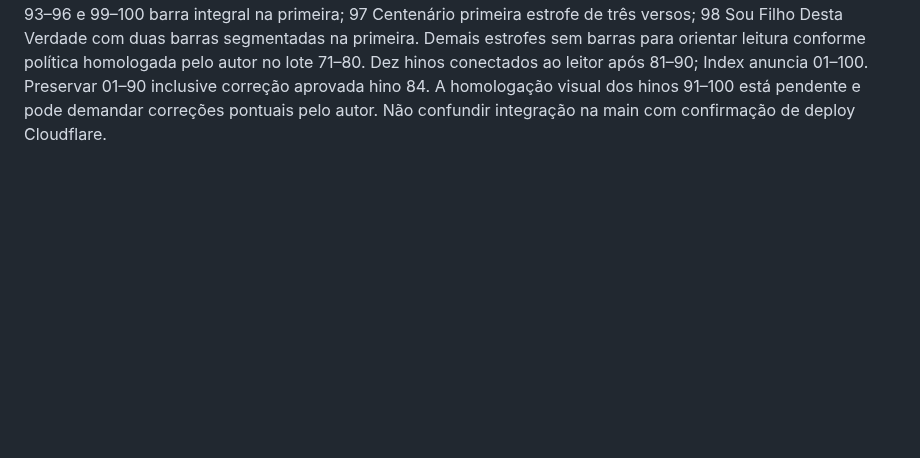
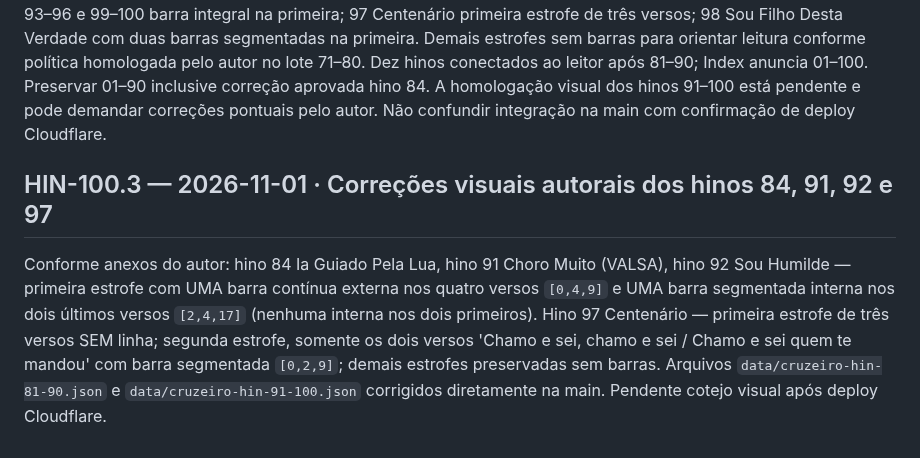
Before and after one commit to siyayoacademy/mestrecantoensino, a Markdown page: docs/MCE-RETOMADA-CANONICA.md, the part around the change. GitHub-like rendering; blank space fills up the shorter version.

Commit message:
docs(mce): register visual HIN-100.3 bar correction for 84 91 92 97

```diff
--- a/docs/MCE-RETOMADA-CANONICA.md
+++ b/docs/MCE-RETOMADA-CANONICA.md
@@ -161,3 +161,7 @@ PDF homologado `O CRUZEIRO UNIVERSAL.pdf` examinado nas páginas físicas 92–1
 ## HIN-100.2 — 2026-11-01 · Hinos 91–100 integrados para conferência
 
 Arquivo PDF autoral homologado `O CRUZEIRO UNIVERSAL.pdf` páginas físicas 103–112 examinado (hinos 91–100); traços vetoriais das barras e rótulos de ritmo lidos. JSON `data/cruzeiro-hin-91-100.json`: hino 91 Choro Muito em VALSA, barra externa integral e duas internas segmentadas na primeira estrofe; 92 Sou Humilde igual geometria; 93–96 e 99–100 barra integral na primeira; 97 Centenário primeira estrofe de três versos; 98 Sou Filho Desta Verdade com duas barras segmentadas na primeira. Demais estrofes sem barras para orientar leitura conforme política homologada pelo autor no lote 71–80. Dez hinos conectados ao leitor após 81–90; Index anuncia 01–100. Preservar 01–90 inclusive correção aprovada hino 84. A homologação visual dos hinos 91–100 está pendente e pode demandar correções pontuais pelo autor. Não confundir integração na main com confirmação de deploy Cloudflare.
+
+## HIN-100.3 — 2026-11-01 · Correções visuais autorais dos hinos 84, 91, 92 e 97
+
+Conforme anexos do autor: hino 84 Ia Guiado Pela Lua, hino 91 Choro Muito (VALSA), hino 92 Sou Humilde — primeira estrofe com UMA barra contínua externa nos quatro versos `[0,4,9]` e UMA barra segmentada interna nos dois últimos versos `[2,4,17]` (nenhuma interna nos dois primeiros). Hino 97 Centenário — primeira estrofe de três versos SEM linha; segunda estrofe, somente os dois versos 'Chamo e sei, chamo e sei / Chamo e sei quem te mandou' com barra segmentada `[0,2,9]`; demais estrofes preservadas sem barras. Arquivos `data/cruzeiro-hin-81-90.json` e `data/cruzeiro-hin-91-100.json` corrigidos diretamente na main. Pendente cotejo visual após deploy Cloudflare.
```
